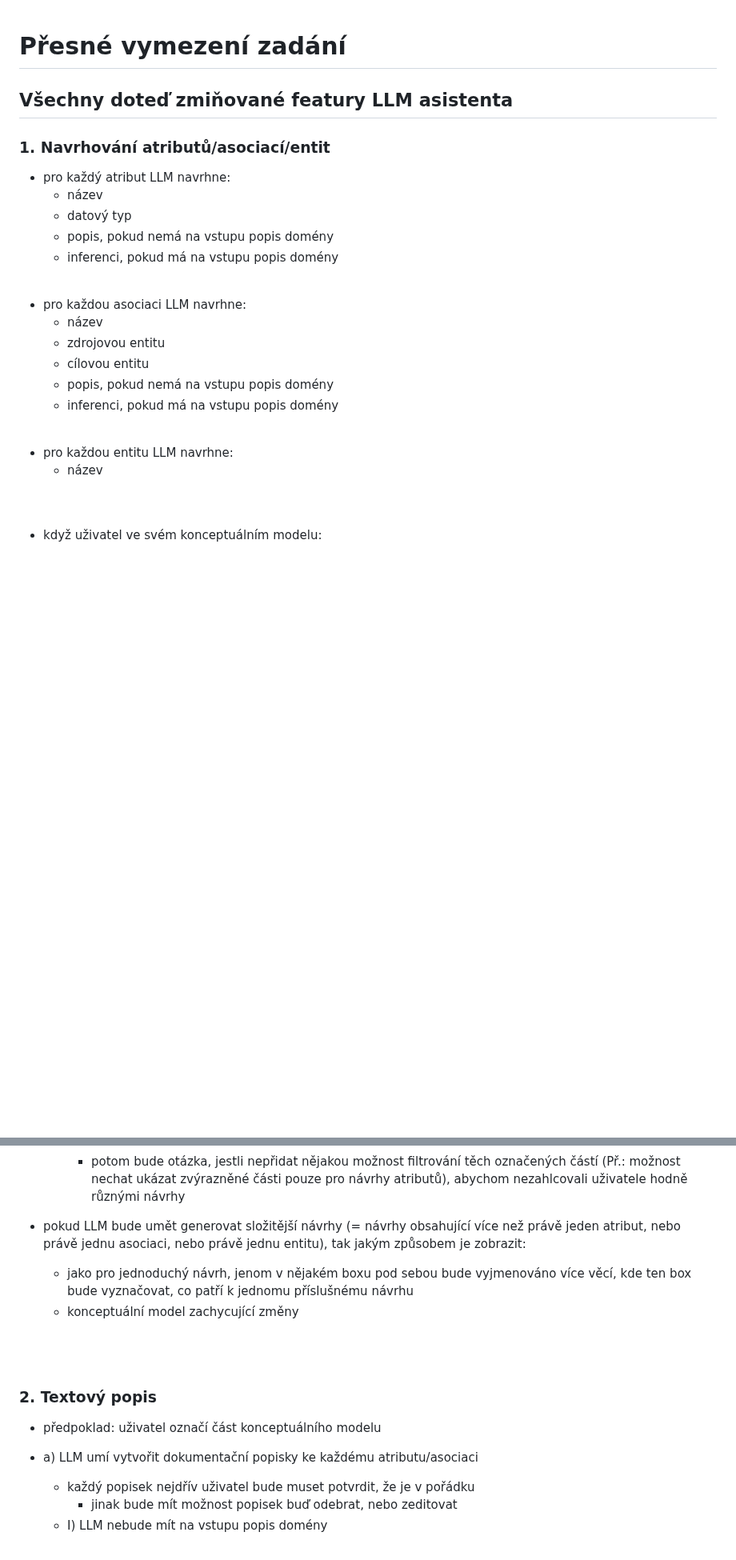
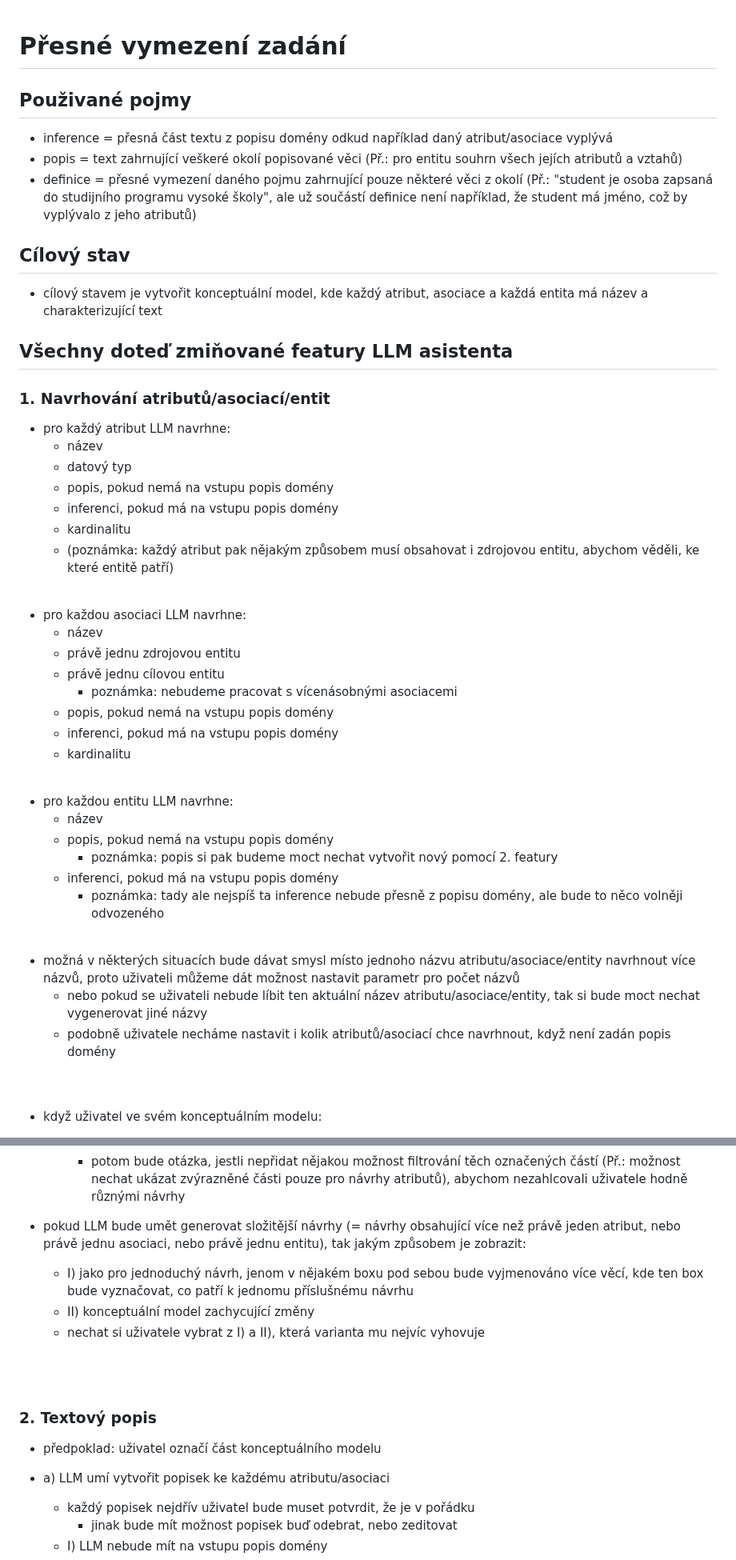
Before and after one commit to Dominik7131/Conceptual-Modeling-LLM-Assistant, a Markdown page: notes/LLM-exact-features-cz.md, 2 parts joined by grey strips. Shown at 80% size. Rendered like a GitHub page; blank space fills up the shorter version.

```diff
--- a/notes/LLM-exact-features-cz.md
+++ b/notes/LLM-exact-features-cz.md
@@ -1,4 +1,14 @@
 # Přesné vymezení zadání
+
+## Použivané pojmy
+- inference = přesná část textu z popisu domény odkud například daný atribut/asociace vyplývá
+- popis = text zahrnující veškeré okolí popisované věci (Př.: pro entitu souhrn všech jejích atributů a vztahů)
+- definice = přesné vymezení daného pojmu zahrnující pouze některé věci z okolí (Př.: "student je osoba zapsaná do studijního programu vysoké školy", ale už součástí definice není například, že student má jméno, což by vyplývalo z jeho atributů)
+
+
+## Cílový stav
+- cílový stavem je vytvořit konceptuální model, kde každý atribut, asociace a každá entita má název a charakterizující text
+
 
 ## Všechny doteď zmiňované featury LLM asistenta
 
@@ -8,20 +18,34 @@
 	- datový typ
 	- popis, pokud nemá na vstupu popis domény
 	- inferenci, pokud má na vstupu popis domény
+	- kardinalitu
+	- (poznámka: každý atribut pak nějakým způsobem musí obsahovat i zdrojovou entitu, abychom věděli, ke které entitě patří)
 
 <br />
 
 - pro každou asociaci LLM navrhne:
 	- název
-	- zdrojovou entitu
-	- cílovou entitu
+	- právě jednu zdrojovou entitu
+	- právě jednu cílovou entitu
+		- poznámka: nebudeme pracovat s vícenásobnými asociacemi
 	- popis, pokud nemá na vstupu popis domény
 	- inferenci, pokud má na vstupu popis domény
+	- kardinalitu
 
 <br />
 
 - pro každou entitu LLM navrhne:
 	- název
+	- popis, pokud nemá na vstupu popis domény
+		- poznámka: popis si pak budeme moct nechat vytvořit nový pomocí 2. featury
+	- inferenci, pokud má na vstupu popis domény
+		- poznámka: tady ale nejspíš ta inference nebude přesně z popisu domény, ale bude to něco volněji odvozeného
+
+<br />
+
+- možná v některých situacích bude dávat smysl místo jednoho názvu atributu/asociace/entity navrhnout více názvů, proto uživateli můžeme dát možnost nastavit parametr pro počet názvů
+	- nebo pokud se uživateli nebude líbit ten aktuální název atributu/asociace/entity, tak si bude moct nechat vygenerovat jiné názvy
+	- podobně uživatele necháme nastavit i kolik atributů/asociací chce navrhnout, když není zadán popis domény
 
 <br />
 <br />
@@ -64,8 +94,9 @@
 		- potom bude otázka, jestli nepřidat nějakou možnost filtrování těch označených částí (Př.: možnost nechat ukázat zvýrazněné části pouze pro návrhy atributů), abychom nezahlcovali uživatele hodně různými návrhy
 
 - pokud LLM bude umět generovat složitější návrhy (= návrhy obsahující více než právě jeden atribut, nebo právě jednu asociaci, nebo právě jednu entitu), tak jakým způsobem je zobrazit:
-	- jako pro jednoduchý návrh, jenom v nějakém boxu pod sebou bude vyjmenováno více věcí, kde ten box bude vyznačovat, co patří k jednomu příslušnému návrhu
-	- konceptuální model zachycující změny
+	- I) jako pro jednoduchý návrh, jenom v nějakém boxu pod sebou bude vyjmenováno více věcí, kde ten box bude vyznačovat, co patří k jednomu příslušnému návrhu
+	- II) konceptuální model zachycující změny
+	- nechat si uživatele vybrat z I) a II), která varianta mu nejvíc vyhovuje
 
 <br />
 <br />
@@ -74,7 +105,7 @@
 
 - předpoklad: uživatel označí část konceptuálního modelu
 
-- a) LLM umí vytvořit dokumentační popisky ke každému atributu/asociaci
+- a) LLM umí vytvořit popisek ke každému atributu/asociaci
 	- každý popisek nejdřív uživatel bude muset potvrdit, že je v pořádku
 		- jinak bude mít možnost popisek buď odebrat, nebo zeditovat
 	- I) LLM nebude mít na vstupu popis domény
```
Also changed, not shown: other parts of notes/LLM-exact-features-cz.md (+9 -3 lines), notes/research-project-scope-cz.md (added, +36 -0 lines).
